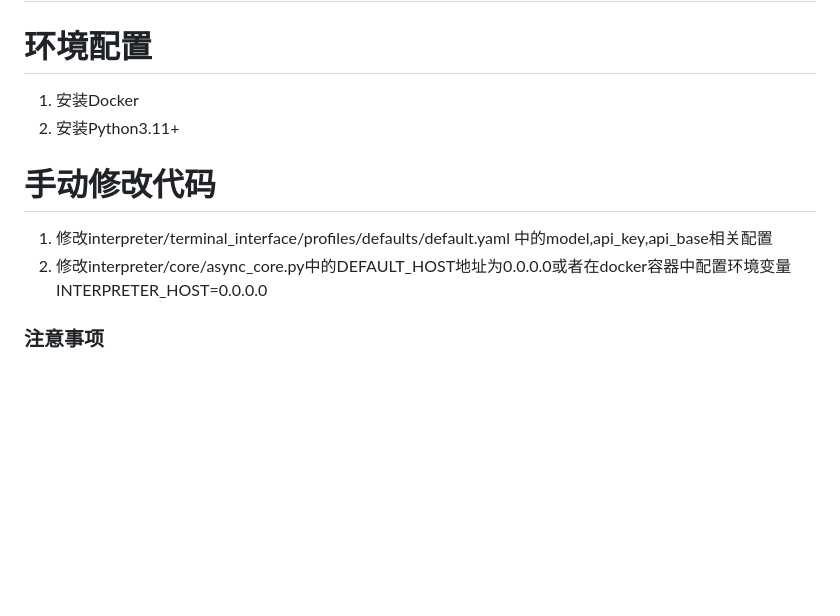
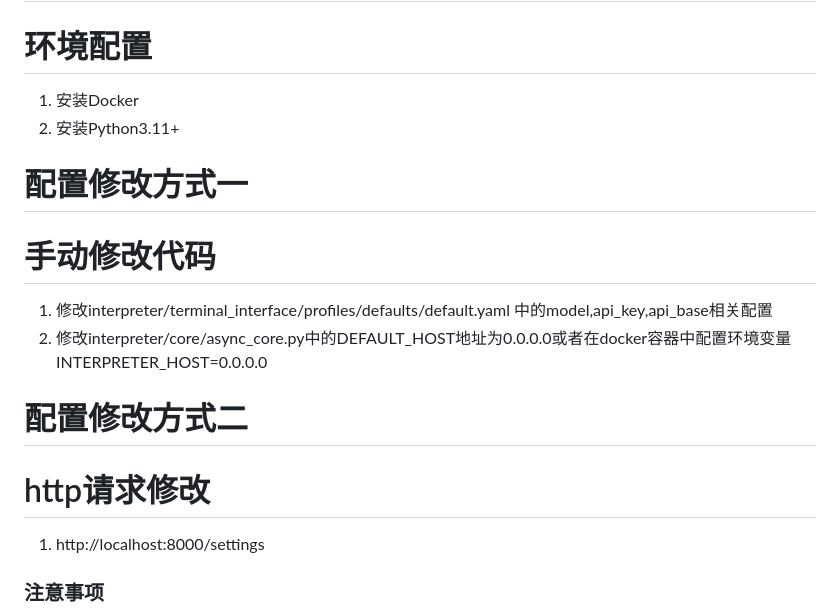
Before and after one commit to EvilFKing/quiz, a Markdown page: TASK.md, the part around the change. Drawn GitHub-style; blank space fills up the shorter version.

```diff
--- a/TASK.md
+++ b/TASK.md
@@ -3,9 +3,13 @@
 1. 安装Docker
 2. 安装Python3.11+
 
+# 配置修改方式一
 # 手动修改代码
 1. 修改interpreter/terminal_interface/profiles/defaults/default.yaml 中的model,api_key,api_base相关配置
 2. 修改interpreter/core/async_core.py中的DEFAULT_HOST地址为0.0.0.0或者在docker容器中配置环境变量INTERPRETER_HOST=0.0.0.0
+# 配置修改方式二
+# http请求修改
+1. http://localhost:8000/settings
 
 ### 注意事项
 1. docker容器中不要禁用网络，否则会导致无法访问到容器内部的服务
```
